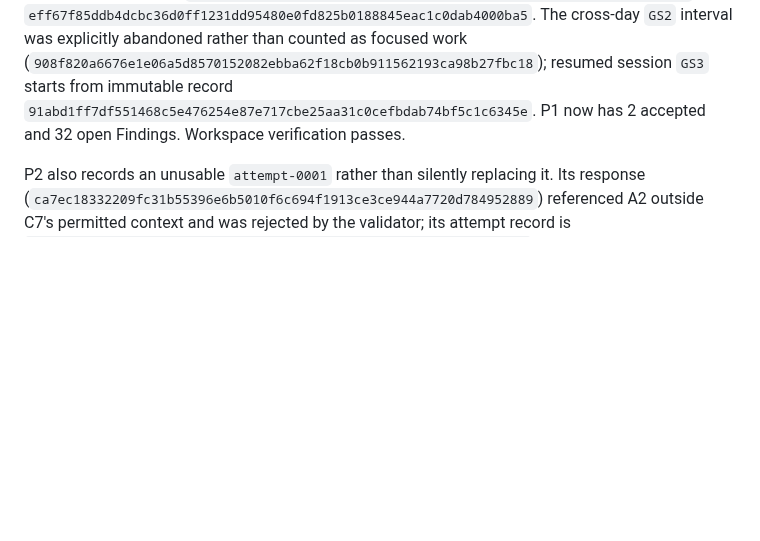
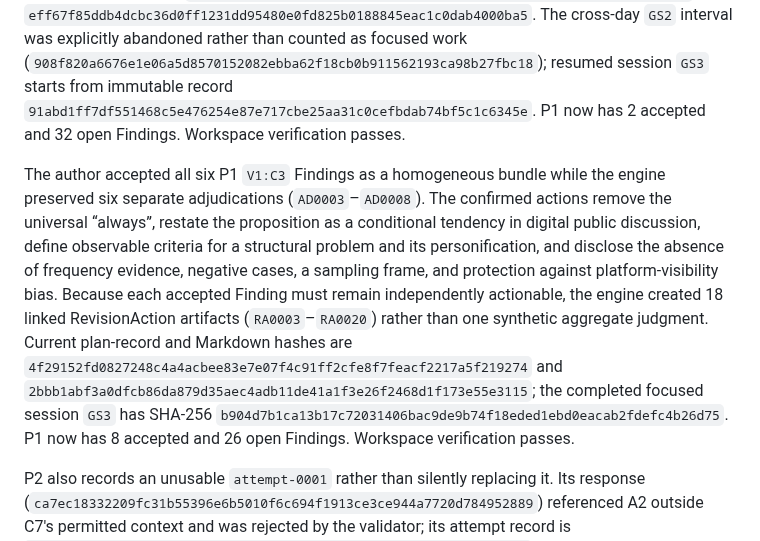
Before and after one commit to UYMIDGameStudio/critic-divergence-tester, a Markdown page: docs/product-gate-a.md, the part around the change. Drawn GitHub-style; blank space fills up the shorter version.

Commit message:
Record C3 Finding bundle decision

```diff
--- a/docs/product-gate-a.md
+++ b/docs/product-gate-a.md
@@ -84,6 +84,8 @@ The resulting Claim-level bundle interaction is deliberately only a workload-con
 The author used the Claim-level interaction to accept P1 `V1:C1` Finding `V1-RV1-attempt-0002-F0001`: coexistence of consecration and desecration alone does not exclude different participant groups, ironic consecration, or change over time. The confirmed `narrow_claim` action limits C1 to coexistence within one discourse field, removes the implication that the same individuals necessarily perform both acts, and acknowledges the rival explanations. The immutable adjudication `AD0001` has SHA-256 `be2a99bcabf0f09cb7481348371bf090f59006601a10f6bf455fa6cecd4ae449`; linked action `RA0001` has SHA-256 `d13e9432bd7b1d2059e4dde1c958bb923c6f9b872166c41fb5a2a593be8f8634`. The derived plan record and Markdown hashes are `790ecd2db6ba8eafc39a4fa3c30d1cb9966842b66d8e92b1a1dbea272f4274cb` and `b77e4b6362674d257a2f5b7fd0379abf5a853cc126e14aa9e8be372da12afd64`. P1 now has 1 accepted and 33 open Findings; P2 and P3 remain unchanged. Workspace verification passes. No manuscript revision or Finding resolution is claimed.
 
 The author next accepted P1 `V1:C2` Finding `V1-RV1-attempt-0002-F0002`. Its `clarify_concept` action states that Bakhtin explains the ritual form of crowning/decrowning but supplies no criterion for selection of the particular bearer, and narrows “cannot explain” to the insufficiency of the Bakhtin framework used in this manuscript. `AD0002` has SHA-256 `f50d3707873b8cf48dac8951392e132576a033e157f2c62005e59a7cdefe1f4a`; `RA0002` has SHA-256 `d16cd81c50c8da2701a2c83ea47bc8f589812ee76995ad01652445552f03b9da`. Current plan-record and Markdown hashes are `6dc0a9429429173d19c4af0d741d0b1e89f74c4908532eedbaa5601f702d4037` and `eff67f85ddb4dcbc36d0ff1231dd95480e0fd825b0188845eac1c0dab4000ba5`. The cross-day `GS2` interval was explicitly abandoned rather than counted as focused work (`908f820a6676e1e06a5d8570152082ebba62f18cb0b911562193ca98b27fbc18`); resumed session `GS3` starts from immutable record `91abd1ff7df551468c5e476254e87e717cbe25aa31c0cefbdab74bf5c1c6345e`. P1 now has 2 accepted and 32 open Findings. Workspace verification passes.
+
+The author accepted all six P1 `V1:C3` Findings as a homogeneous bundle while the engine preserved six separate adjudications (`AD0003`–`AD0008`). The confirmed actions remove the universal “always”, restate the proposition as a conditional tendency in digital public discussion, define observable criteria for a structural problem and its personification, and disclose the absence of frequency evidence, negative cases, a sampling frame, and protection against platform-visibility bias. Because each accepted Finding must remain independently actionable, the engine created 18 linked RevisionAction artifacts (`RA0003`–`RA0020`) rather than one synthetic aggregate judgment. Current plan-record and Markdown hashes are `4f29152fd0827248c4a4acbee83e7e07f4c91ff2cfe8f7feacf2217a5f219274` and `2bbb1abf3a0dfcb86da879d35aec4adb11de41a1f3e26f2468d1f173e55e3115`; the completed focused session `GS3` has SHA-256 `b904d7b1ca13b17c72031406bac9de9b74f18eded1ebd0eacab2fdefc4b26d75`. P1 now has 8 accepted and 26 open Findings. Workspace verification passes.
 
 P2 also records an unusable `attempt-0001` rather than silently replacing it. Its response (`ca7ec18332209fc31b55396e6b5010f6c694f1913ce3ce944a7720d784952889`) referenced A2 outside C7's permitted context and was rejected by the validator; its attempt record is `a24fa6193ad1d94b1ce65ae989e35eddd602a4dbf63e63ca9c6da409715efe62`. The corrected output was collected as distinct valid `attempt-0002`, which is the current result shown above.
 
```
